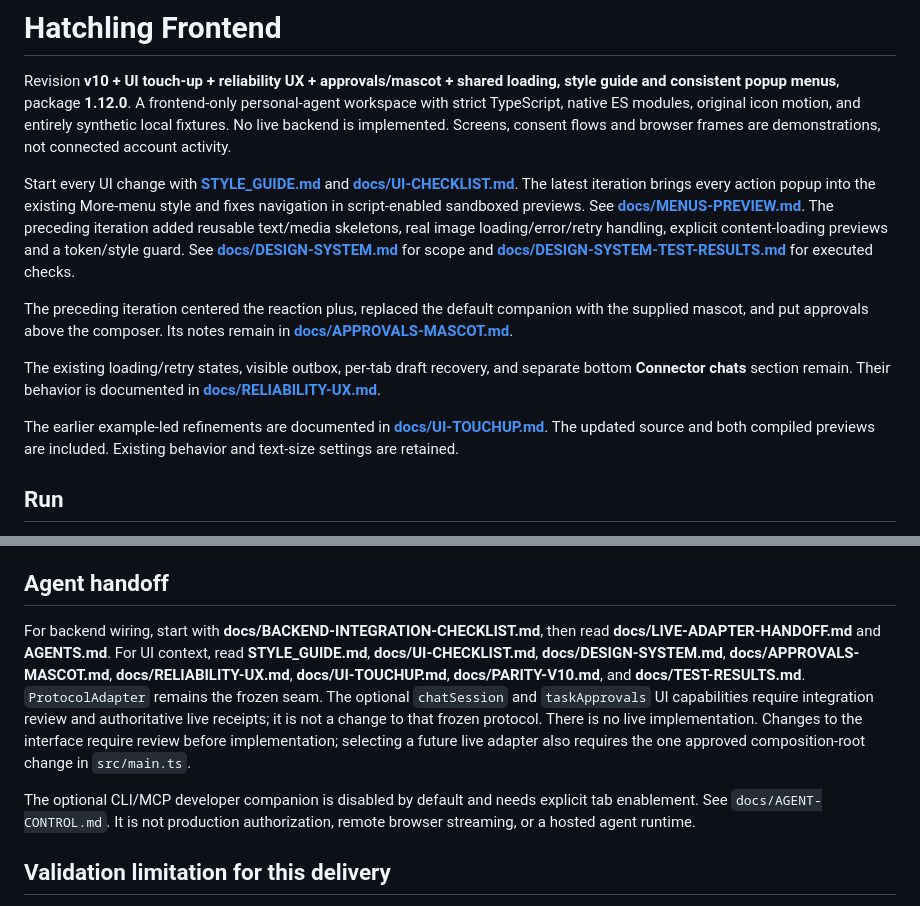
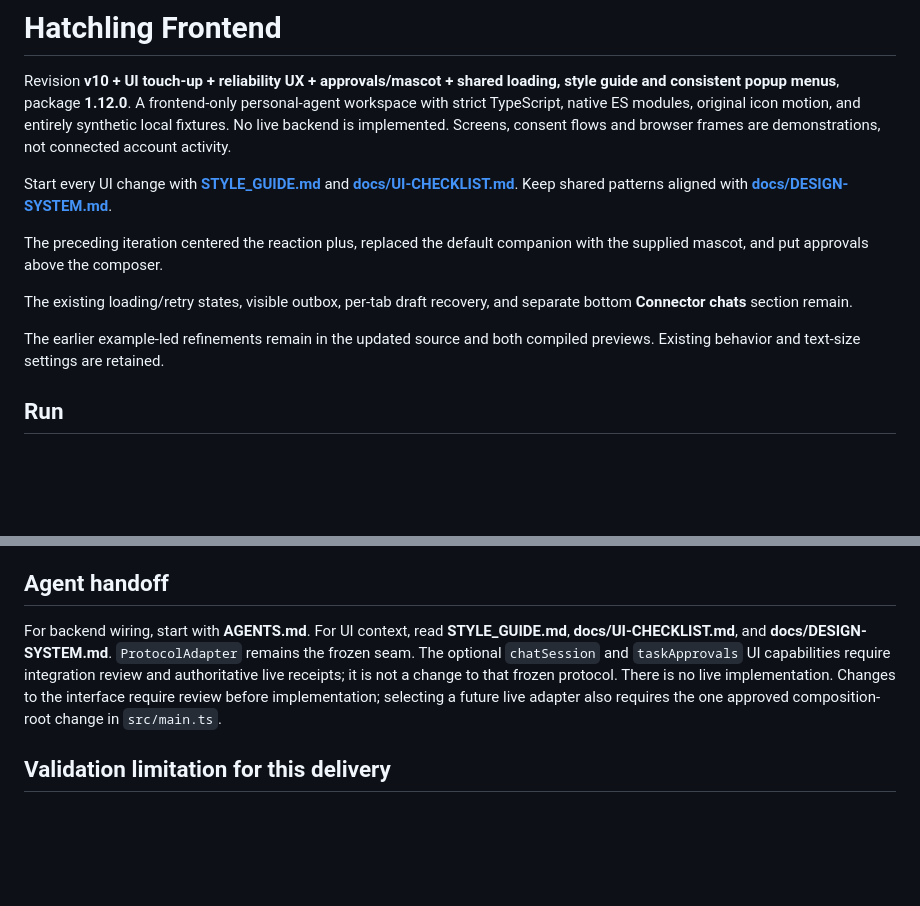
Before and after one commit to KeuqS/hatchling, a Markdown page: frontend/README.md, 2 parts joined by grey strips. Drawn GitHub-style; blank space fills up the shorter version.

Commit message:
docs(frontend): remove dead README references

```diff
--- a/frontend/README.md
+++ b/frontend/README.md
@@ -2,13 +2,13 @@
 
 Revision **v10 + UI touch-up + reliability UX + approvals/mascot + shared loading, style guide and consistent popup menus**, package **1.12.0**. A frontend-only personal-agent workspace with strict TypeScript, native ES modules, original icon motion, and entirely synthetic local fixtures. No live backend is implemented. Screens, consent flows and browser frames are demonstrations, not connected account activity.
 
-Start every UI change with **[STYLE_GUIDE.md](STYLE_GUIDE.md)** and **[docs/UI-CHECKLIST.md](docs/UI-CHECKLIST.md)**. The latest iteration brings every action popup into the existing More-menu style and fixes navigation in script-enabled sandboxed previews. See **[docs/MENUS-PREVIEW.md](docs/MENUS-PREVIEW.md)**. The preceding iteration added reusable text/media skeletons, real image loading/error/retry handling, explicit content-loading previews and a token/style guard. See **[docs/DESIGN-SYSTEM.md](docs/DESIGN-SYSTEM.md)** for scope and **[docs/DESIGN-SYSTEM-TEST-RESULTS.md](docs/DESIGN-SYSTEM-TEST-RESULTS.md)** for executed checks.
+Start every UI change with **[STYLE_GUIDE.md](STYLE_GUIDE.md)** and **[docs/UI-CHECKLIST.md](docs/UI-CHECKLIST.md)**. Keep shared patterns aligned with **[docs/DESIGN-SYSTEM.md](docs/DESIGN-SYSTEM.md)**.
 
-The preceding iteration centered the reaction plus, replaced the default companion with the supplied mascot, and put approvals above the composer. Its notes remain in **[docs/APPROVALS-MASCOT.md](docs/APPROVALS-MASCOT.md)**.
+The preceding iteration centered the reaction plus, replaced the default companion with the supplied mascot, and put approvals above the composer.
 
-The existing loading/retry states, visible outbox, per-tab draft recovery, and separate bottom **Connector chats** section remain. Their behavior is documented in **[docs/RELIABILITY-UX.md](docs/RELIABILITY-UX.md)**.
+The existing loading/retry states, visible outbox, per-tab draft recovery, and separate bottom **Connector chats** section remain.
 
-The earlier example-led refinements are documented in **[docs/UI-TOUCHUP.md](docs/UI-TOUCHUP.md)**. The updated source and both compiled previews are included. Existing behavior and text-size settings are retained.
+The earlier example-led refinements remain in the updated source and both compiled previews. Existing behavior and text-size settings are retained.
 
 ## Run
 
@@ -61,9 +61,7 @@ Press **Ctrl/Cmd + Shift + D** for the scripted scenario chooser. The **Loading
 
 ## Agent handoff
 
-For backend wiring, start with **docs/BACKEND-INTEGRATION-CHECKLIST.md**, then read **docs/LIVE-ADAPTER-HANDOFF.md** and **AGENTS.md**. For UI context, read **STYLE_GUIDE.md**, **docs/UI-CHECKLIST.md**, **docs/DESIGN-SYSTEM.md**, **docs/APPROVALS-MASCOT.md**, **docs/RELIABILITY-UX.md**, **docs/UI-TOUCHUP.md**, **docs/PARITY-V10.md**, and **docs/TEST-RESULTS.md**. `ProtocolAdapter` remains the frozen seam. The optional `chatSession` and `taskApprovals` UI capabilities require integration review and authoritative live receipts; it is not a change to that frozen protocol. There is no live implementation. Changes to the interface require review before implementation; selecting a future live adapter also requires the one approved composition-root change in `src/main.ts`.
-
-The optional CLI/MCP developer companion is disabled by default and needs explicit tab enablement. See `docs/AGENT-CONTROL.md`. It is not production authorization, remote browser streaming, or a hosted agent runtime.
+For backend wiring, start with **AGENTS.md**. For UI context, read **STYLE_GUIDE.md**, **docs/UI-CHECKLIST.md**, and **docs/DESIGN-SYSTEM.md**. `ProtocolAdapter` remains the frozen seam. The optional `chatSession` and `taskApprovals` UI capabilities require integration review and authoritative live receipts; it is not a change to that frozen protocol. There is no live implementation. Changes to the interface require review before implementation; selecting a future live adapter also requires the one approved composition-root change in `src/main.ts`.
 
 ## Validation limitation for this delivery
 
```
